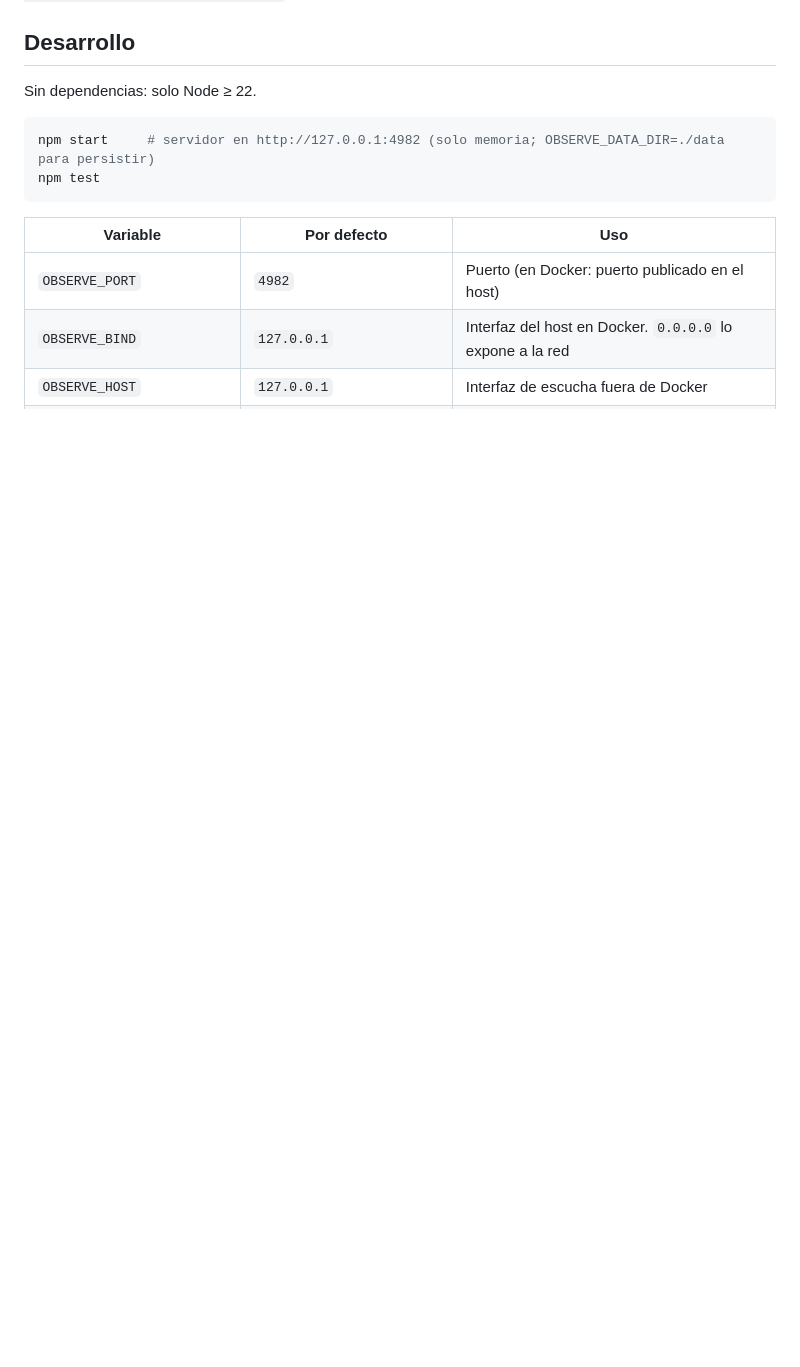
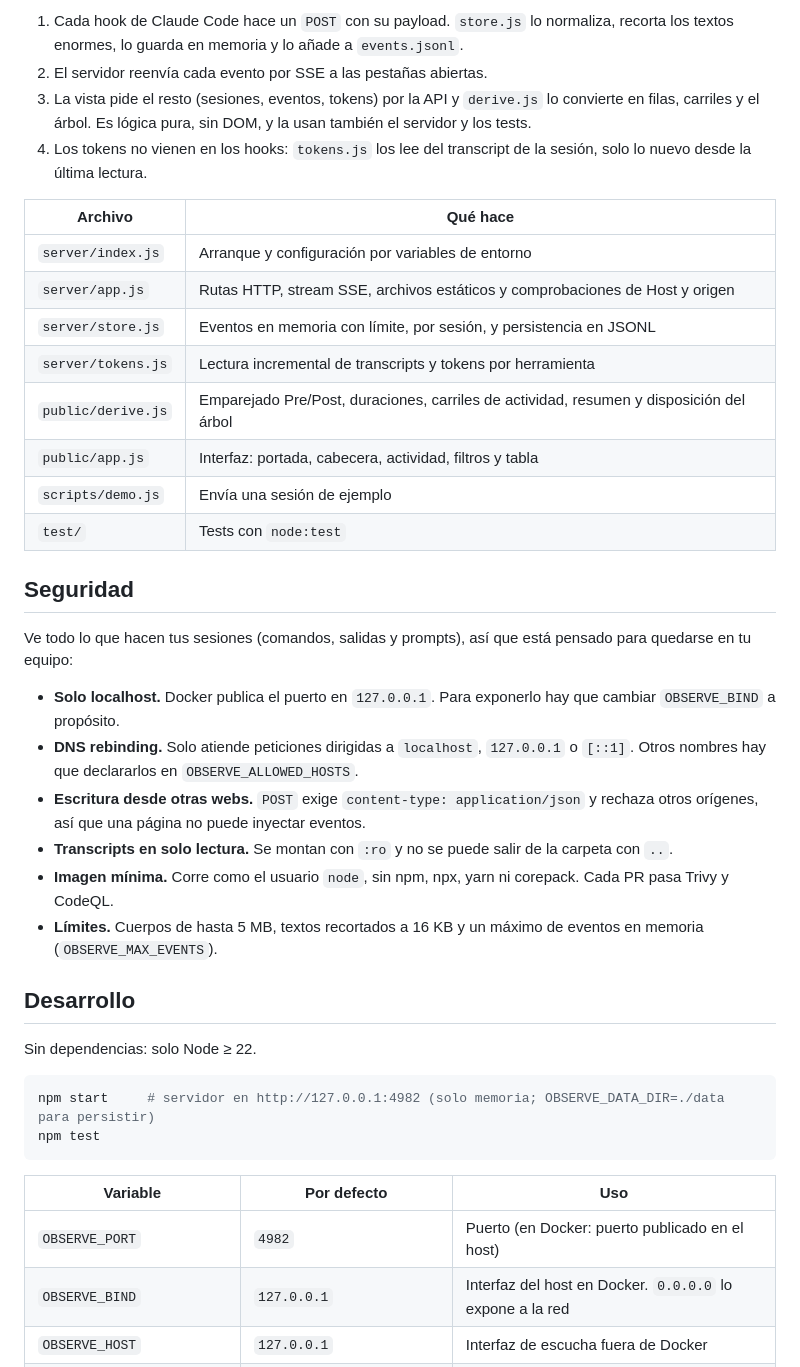
Before and after one commit to AlexDBdevops/ominous-agent-observe, a Markdown page: README.md, the part around one of its changes. GitHub-like rendering; blank space fills up the shorter version.

```diff
--- a/README.md
+++ b/README.md
@@ -62,3 +84,30 @@ El servidor responde `{}` a los hooks: no bloquea ni modifica nada de la sesión
+1. Cada hook de Claude Code hace un `POST` con su payload. `store.js` lo normaliza, recorta los textos enormes, lo guarda en memoria y lo añade a `events.jsonl`.
+2. El servidor reenvía cada evento por SSE a las pestañas abiertas.
+3. La vista pide el resto (sesiones, eventos, tokens) por la API y `derive.js` lo convierte en filas, carriles y el árbol. Es lógica pura, sin DOM, y la usan también el servidor y los tests.
+4. Los tokens no vienen en los hooks: `tokens.js` los lee del transcript de la sesión, solo lo nuevo desde la última lectura.
+
+| Archivo | Qué hace |
+|---|---|
+| `server/index.js` | Arranque y configuración por variables de entorno |
+| `server/app.js` | Rutas HTTP, stream SSE, archivos estáticos y comprobaciones de Host y origen |
+| `server/store.js` | Eventos en memoria con límite, por sesión, y persistencia en JSONL |
+| `server/tokens.js` | Lectura incremental de transcripts y tokens por herramienta |
+| `public/derive.js` | Emparejado Pre/Post, duraciones, carriles de actividad, resumen y disposición del árbol |
+| `public/app.js` | Interfaz: portada, cabecera, actividad, filtros y tabla |
+| `scripts/demo.js` | Envía una sesión de ejemplo |
+| `test/` | Tests con `node:test` |
+
+## Seguridad
+
+Ve todo lo que hacen tus sesiones (comandos, salidas y prompts), así que está pensado para quedarse en tu equipo:
+
+- **Solo localhost.** Docker publica el puerto en `127.0.0.1`. Para exponerlo hay que cambiar `OBSERVE_BIND` a propósito.
+- **DNS rebinding.** Solo atiende peticiones dirigidas a `localhost`, `127.0.0.1` o `[::1]`. Otros nombres hay que declararlos en `OBSERVE_ALLOWED_HOSTS`.
+- **Escritura desde otras webs.** `POST` exige `content-type: application/json` y rechaza otros orígenes, así que una página no puede inyectar eventos.
+- **Transcripts en solo lectura.** Se montan con `:ro` y no se puede salir de la carpeta con `..`.
+- **Imagen mínima.** Corre como el usuario `node`, sin npm, npx, yarn ni corepack. Cada PR pasa Trivy y CodeQL.
+- **Límites.** Cuerpos de hasta 5 MB, textos recortados a 16 KB y un máximo de eventos en memoria (`OBSERVE_MAX_EVENTS`).
+
 ## Desarrollo
 
 Sin dependencias: solo Node ≥ 22.
```
Also changed, not shown: other parts of README.md (+34 -1 lines), CHANGELOG.md (added, +11 -0 lines), CONTRIBUTING.md (added, +34 -0 lines), docs/demo.gif (added), 11 other files.
